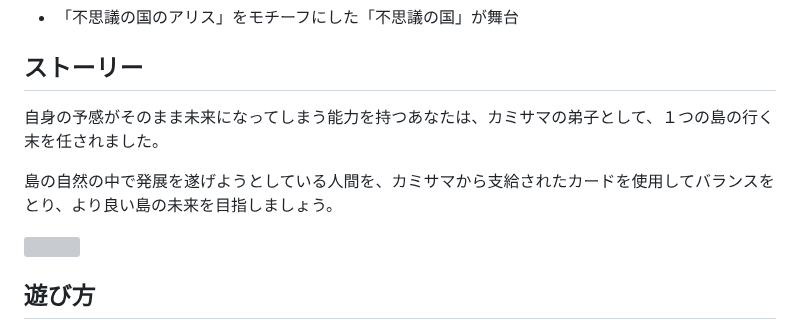
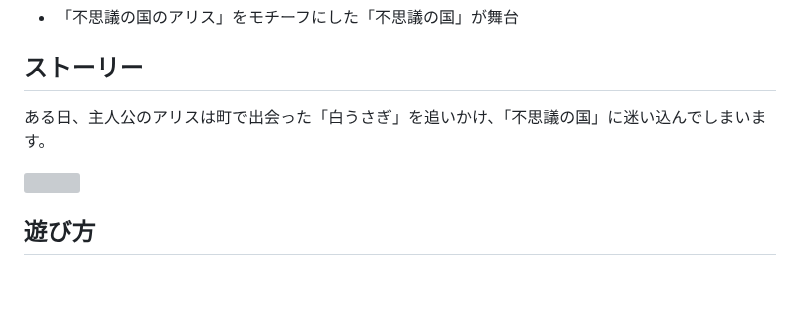
Before and after one commit to TakumiShinya/Portfolio, a Markdown page: プロジェクト学習/README.md, the part around the change. Rendered like a GitHub page; blank space fills up the shorter version; grey boxes are pictures that could not be loaded.

```diff
--- a/プロジェクト学習/README.md
+++ b/プロジェクト学習/README.md
@@ -58,9 +58,7 @@
 
 ## ストーリー
 
-自身の予感がそのまま未来になってしまう能力を持つあなたは、カミサマの弟子として、１つの島の行く末を任されました。
-
-島の自然の中で発展を遂げようとしている人間を、カミサマから支給されたカードを使用してバランスをとり、より良い島の未来を目指しましょう。
+ある日、主人公のアリスは町で出会った「白うさぎ」を追いかけ、「不思議の国」に迷い込んでしまいます。
 
 <img src="https://user-images.githubusercontent.com/106252369/233933376-655fa36b-7083-4882-b7e0-cfd5485c3922.png" width="500px">
 
```
